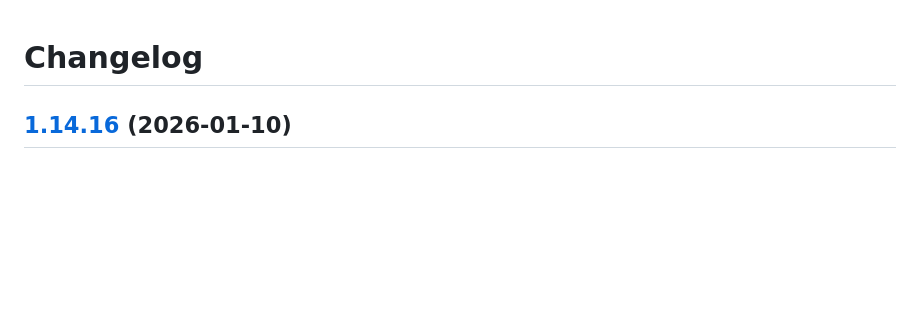
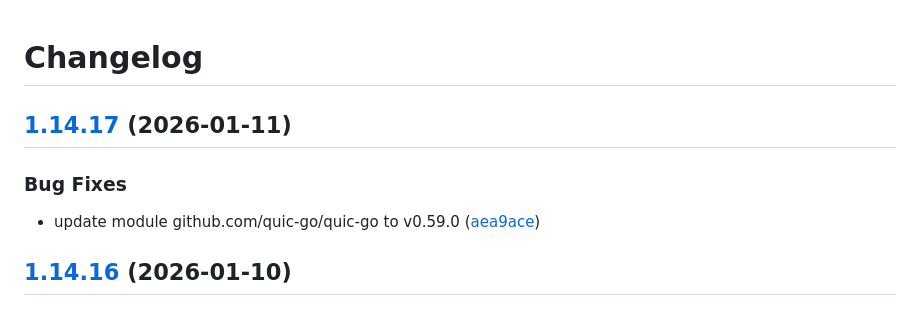
Before and after one commit to d0ugal/promexporter, a Markdown page: CHANGELOG.md, the part around the change. Rendered like a GitHub page; blank space fills up the shorter version.

Commit message:
chore(main): release 1.14.17

```diff
--- a/CHANGELOG.md
+++ b/CHANGELOG.md
@@ -1,4 +1,11 @@
 # Changelog
+
+## [1.14.17](https://github.com/d0ugal/promexporter/compare/v1.14.16...v1.14.17) (2026-01-11)
+
+
+### Bug Fixes
+
+* update module github.com/quic-go/quic-go to v0.59.0 ([aea9ace](https://github.com/d0ugal/promexporter/commit/aea9ace42ea1bbee8eaccccb19dd71e972c340c0))
 
 ## [1.14.16](https://github.com/d0ugal/promexporter/compare/v1.14.15...v1.14.16) (2026-01-10)
 
```
